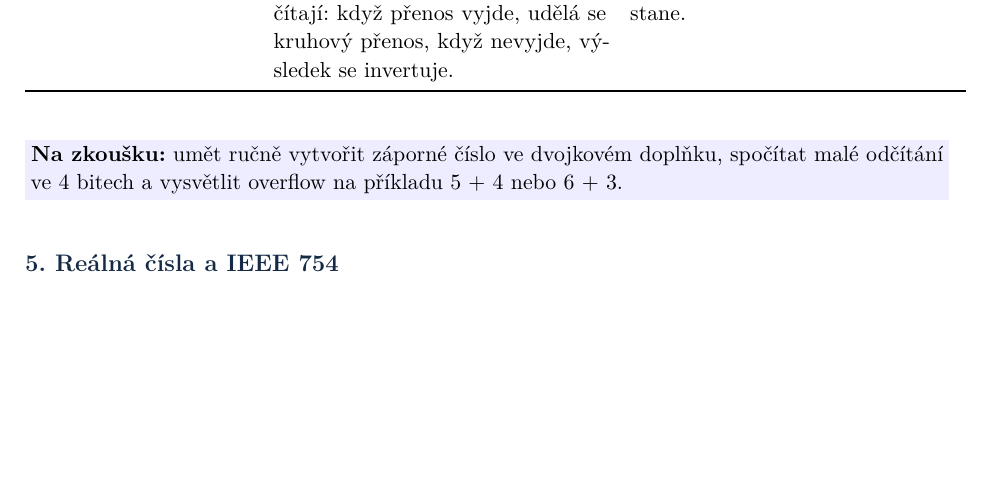
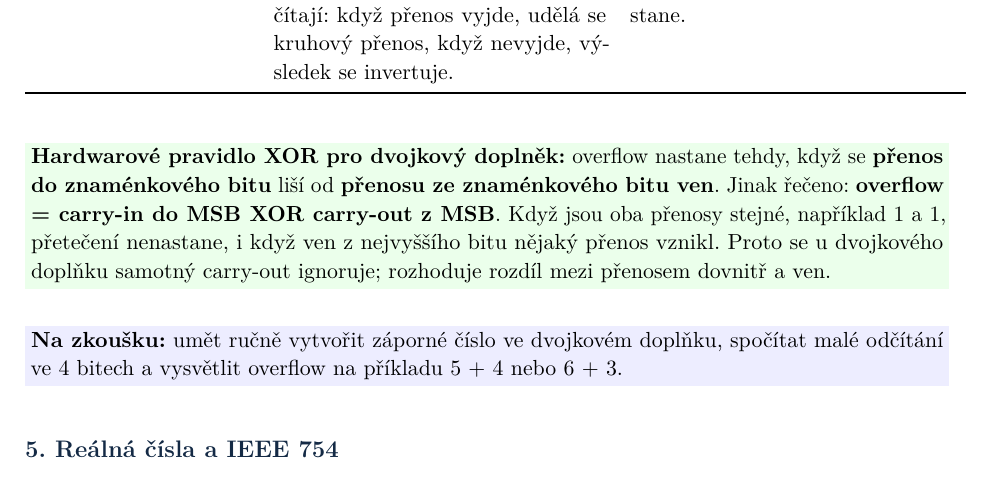
Before and after one commit to petrmarinec/IT_otazky, a LaTeX document (main.tex): part of page 5 of 120, cut so that both start at the same text, the shorter picture padded with empty space. Compiled offline with pdfLaTeX.

Commit message:
Add two's complement XOR overflow rule

```diff
--- a/main.tex
+++ b/main.tex
@@ -201,6 +201,8 @@ Praktické pravidlo pro sčítání ve dvojkovém doplňku je: když sčítám d
 & Při sčítání stejných znamének, pokud se absolutní hodnota nevejde do hodnotových bitů. Při odčítání opačných znamének overflow nenastane. \\
 \bottomrule
 \end{longtable}
+
+\itpr{\textbf{Hardwarové pravidlo XOR pro dvojkový doplněk:} overflow nastane tehdy, když se \textbf{přenos do znaménkového bitu} liší od \textbf{přenosu ze znaménkového bitu ven}. Jinak řečeno: \textbf{overflow = carry-in do MSB XOR carry-out z MSB}. Když jsou oba přenosy stejné, například 1 a 1, přetečení nenastane, i když ven z nejvyššího bitu nějaký přenos vznikl. Proto se u dvojkového doplňku samotný carry-out ignoruje; rozhoduje rozdíl mezi přenosem dovnitř a ven.}
 
 \itzk{\textbf{Na zkoušku:} umět ručně vytvořit záporné číslo ve dvojkovém doplňku, spočítat malé odčítání ve 4 bitech a vysvětlit overflow na příkladu 5 + 4 nebo 6 + 3.}
 
```
